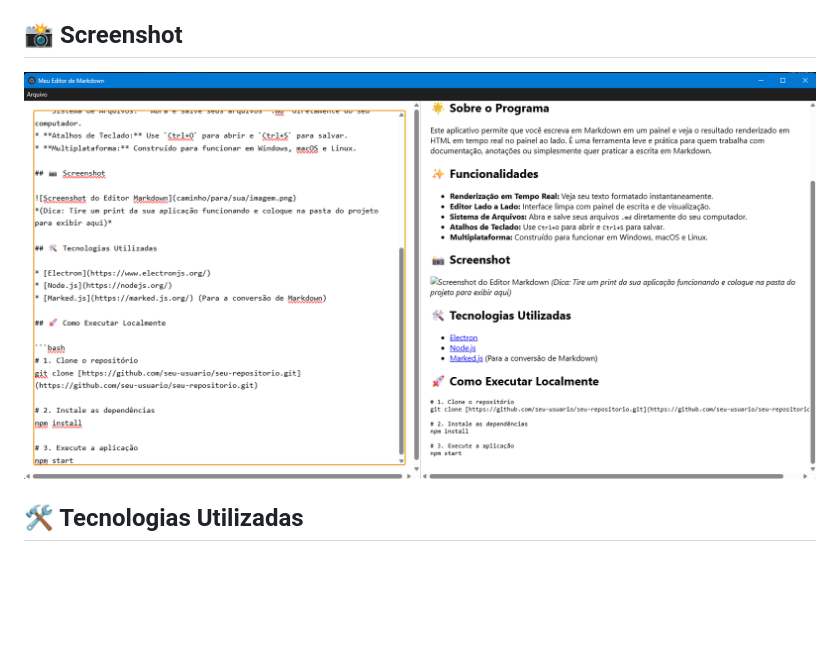
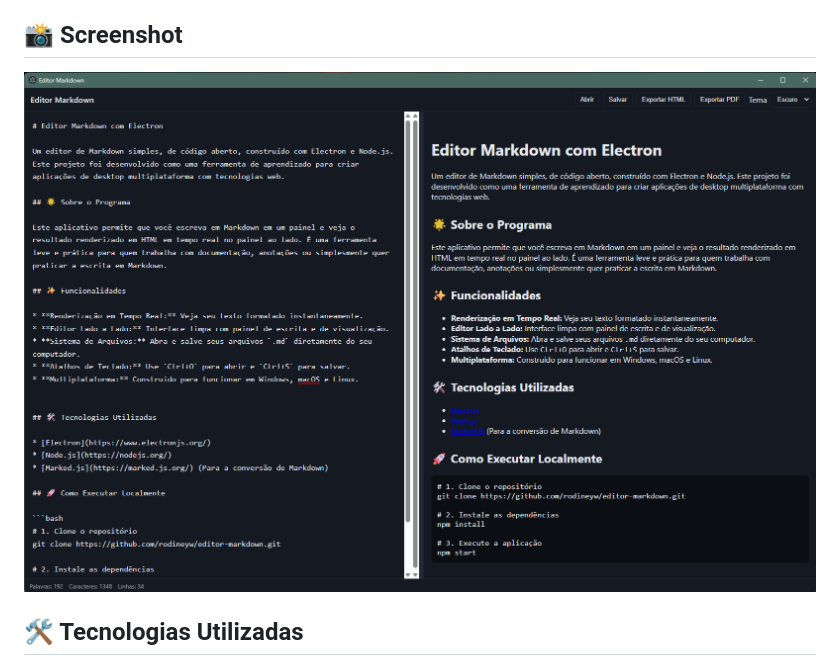
Before and after one commit to rodineyw/editor-markdown, a Markdown page: README.md, the part around the change. Drawn GitHub-style; pictures changed too: assets/image.png (added), assets/print.png (deleted); blank space fills up the shorter version.

Commit message:
docs: update screenshot reference in README
Replace the old screenshot reference with the new image file and remove the unused print.png file from assets.

```diff
--- a/README.md
+++ b/README.md
@@ -16,7 +16,7 @@ Este aplicativo permite que você escreva em Markdown em um painel e veja o resu
 
 ## 📸 Screenshot
 
-![Screenshot do Editor Markdown](assets/print.png)
+![Screenshot do Editor Markdown](assets/image.png)
 
 ## 🛠️ Tecnologias Utilizadas
 
```
